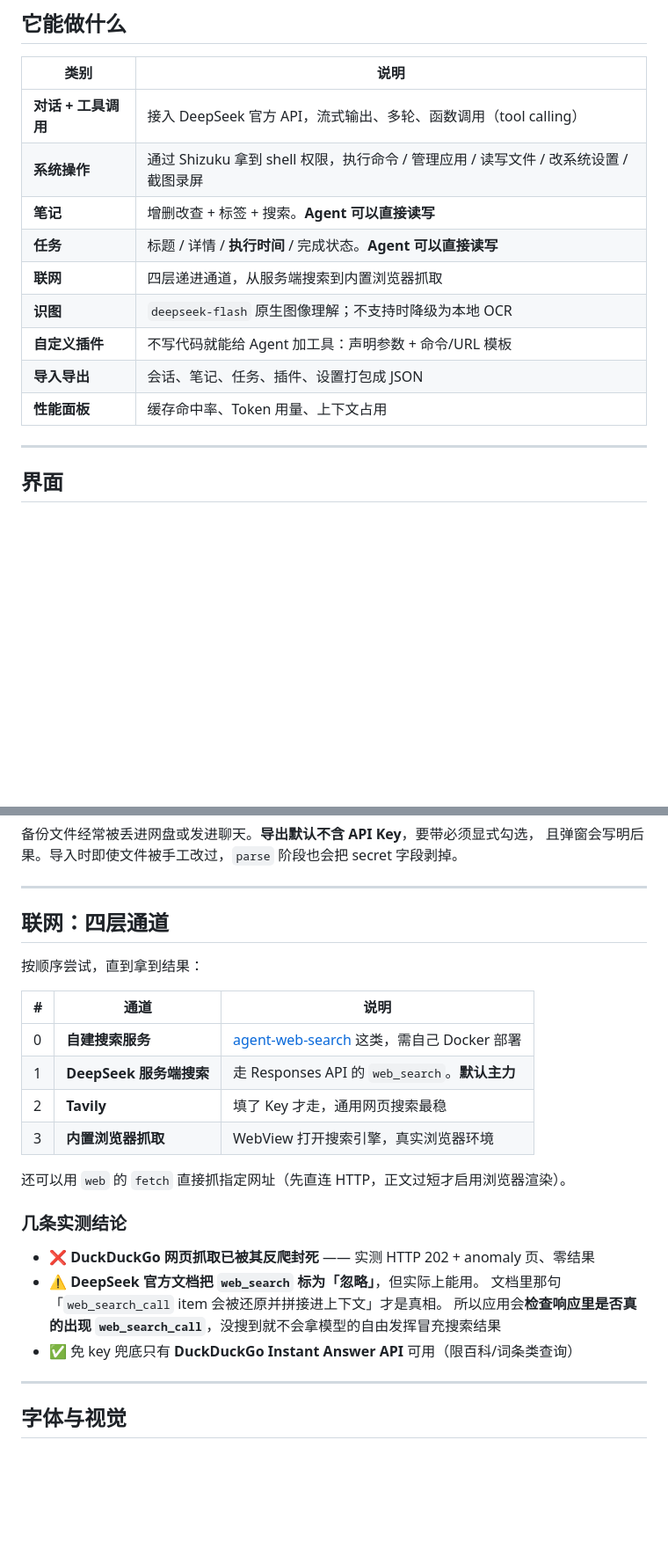
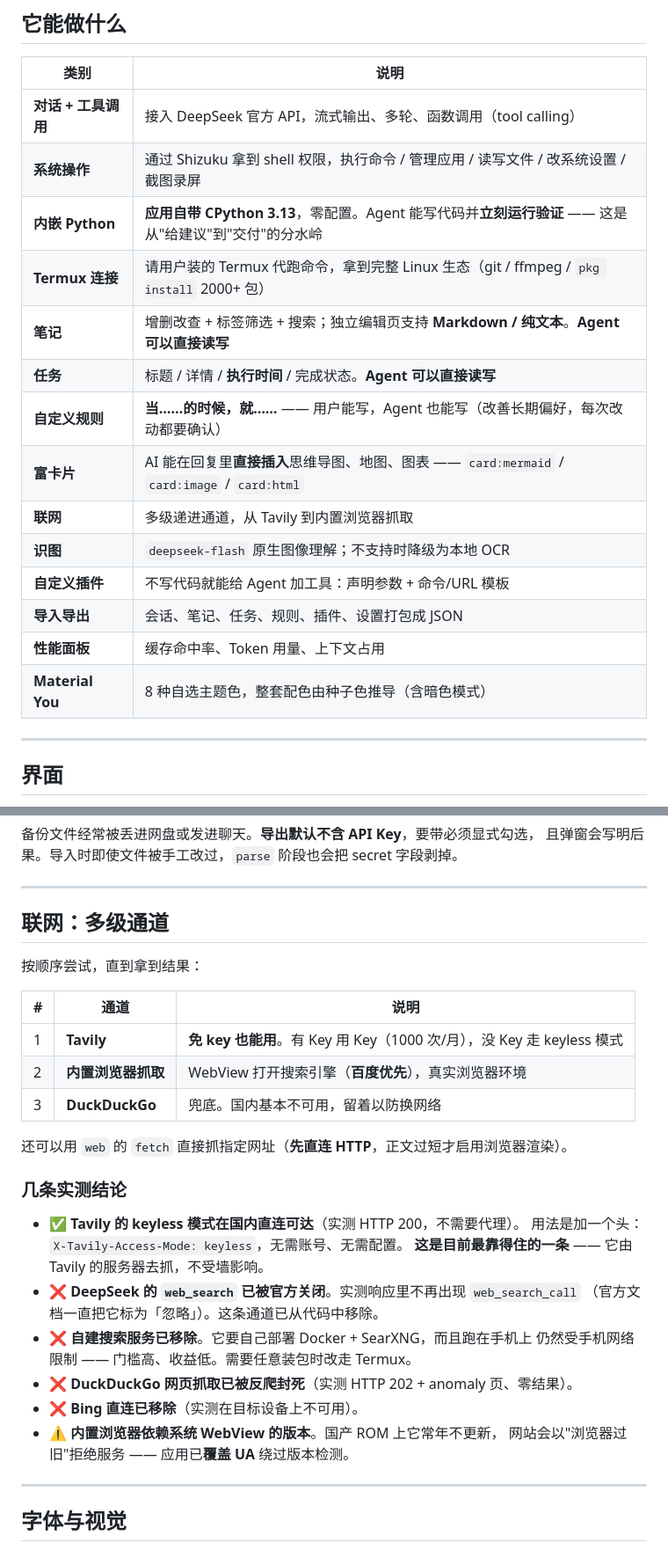
Before and after one commit to hwanloong/PrivTasker, a Markdown page: README.md, 2 parts joined by grey strips. Shown at 88% size. Rendered like a GitHub page; blank space fills up the shorter version.

```diff
--- a/README.md
+++ b/README.md
@@ -39,13 +39,18 @@
 |---|---|
 | **对话 + 工具调用** | 接入 DeepSeek 官方 API，流式输出、多轮、函数调用（tool calling） |
 | **系统操作** | 通过 Shizuku 拿到 shell 权限，执行命令 / 管理应用 / 读写文件 / 改系统设置 / 截图录屏 |
-| **笔记** | 增删改查 + 标签 + 搜索。**Agent 可以直接读写** |
+| **内嵌 Python** | **应用自带 CPython 3.13**，零配置。Agent 能写代码并**立刻运行验证** —— 这是从"给建议"到"交付"的分水岭 |
+| **Termux 连接** | 请用户装的 Termux 代跑命令，拿到完整 Linux 生态（git / ffmpeg / `pkg install` 2000+ 包） |
+| **笔记** | 增删改查 + 标签筛选 + 搜索；独立编辑页支持 **Markdown / 纯文本**。**Agent 可以直接读写** |
 | **任务** | 标题 / 详情 / **执行时间** / 完成状态。**Agent 可以直接读写** |
-| **联网** | 四层递进通道，从服务端搜索到内置浏览器抓取 |
+| **自定义规则** | **当……的时候，就……** —— 用户能写，Agent 也能写（改善长期偏好，每次改动都要确认） |
+| **富卡片** | AI 能在回复里**直接插入**思维导图、地图、图表 —— `card:mermaid` / `card:image` / `card:html` |
+| **联网** | 多级递进通道，从 Tavily 到内置浏览器抓取 |
 | **识图** | `deepseek-flash` 原生图像理解；不支持时降级为本地 OCR |
 | **自定义插件** | 不写代码就能给 Agent 加工具：声明参数 + 命令/URL 模板 |
-| **导入导出** | 会话、笔记、任务、插件、设置打包成 JSON |
+| **导入导出** | 会话、笔记、任务、规则、插件、设置打包成 JSON |
 | **性能面板** | 缓存命中率、Token 用量、上下文占用 |
+| **Material You** | 8 种自选主题色，整套配色由种子色推导（含暗色模式） |
 
 ---
 
@@ -226,26 +301,31 @@ AI 的回复**没有气泡**，Markdown 直接平铺在背景上（标题、列
 
 ---
 
-## 联网：四层通道
+## 联网：多级通道
 
 按顺序尝试，直到拿到结果：
 
 | # | 通道 | 说明 |
 |---|---|---|
-| 0 | **自建搜索服务** | [agent-web-search](https://github.com/blueewhitee/agent-web-search) 这类，需自己 Docker 部署 |
-| 1 | **DeepSeek 服务端搜索** | 走 Responses API 的 `web_search`。**默认主力** |
-| 2 | **Tavily** | 填了 Key 才走，通用网页搜索最稳 |
-| 3 | **内置浏览器抓取** | WebView 打开搜索引擎，真实浏览器环境 |
+| 1 | **Tavily** | **免 key 也能用**。有 Key 用 Key（1000 次/月），没 Key 走 keyless 模式 |
+| 2 | **内置浏览器抓取** | WebView 打开搜索引擎（**百度优先**），真实浏览器环境 |
+| 3 | **DuckDuckGo** | 兜底。国内基本不可用，留着以防换网络 |
 
-还可以用 `web` 的 `fetch` 直接抓指定网址（先直连 HTTP，正文过短才启用浏览器渲染）。
+还可以用 `web` 的 `fetch` 直接抓指定网址（**先直连 HTTP**，正文过短才启用浏览器渲染）。
 
 ### 几条实测结论
 
-- ❌ **DuckDuckGo 网页抓取已被其反爬封死** —— 实测 HTTP 202 + anomaly 页、零结果
-- ⚠️ **DeepSeek 官方文档把 `web_search` 标为「忽略」**，但实际上能用。
-  文档里那句「`web_search_call` item 会被还原并拼接进上下文」才是真相。
-  所以应用会**检查响应里是否真的出现 `web_search_call`**，没搜到就不会拿模型的自由发挥冒充搜索结果
-- ✅ 免 key 兜底只有 **DuckDuckGo Instant Answer API** 可用（限百科/词条类查询）
+- ✅ **Tavily 的 keyless 模式在国内直连可达**（实测 HTTP 200，不需要代理）。
+  用法是加一个头：`X-Tavily-Access-Mode: keyless`，无需账号、无需配置。
+  **这是目前最靠得住的一条** —— 它由 Tavily 的服务器去抓，不受墙影响。
+- ❌ **DeepSeek 的 `web_search` 已被官方关闭**。实测响应里不再出现 `web_search_call`
+  （官方文档一直把它标为「忽略」）。这条通道已从代码中移除。
+- ❌ **自建搜索服务已移除**。它要自己部署 Docker + SearXNG，而且跑在手机上
+  仍然受手机网络限制 —— 门槛高、收益低。需要任意装包时改走 Termux。
+- ❌ **DuckDuckGo 网页抓取已被反爬封死**（实测 HTTP 202 + anomaly 页、零结果）。
+- ❌ **Bing 直连已移除**（实测在目标设备上不可用）。
+- ⚠️ **内置浏览器依赖系统 WebView 的版本**。国产 ROM 上它常年不更新，
+  网站会以"浏览器过旧"拒绝服务 —— 应用已**覆盖 UA** 绕过版本检测。
 
 ---
 
```
Also changed, not shown: other parts of README.md (+71 -1 lines), THIRD-PARTY.md (+46 -1 lines).
